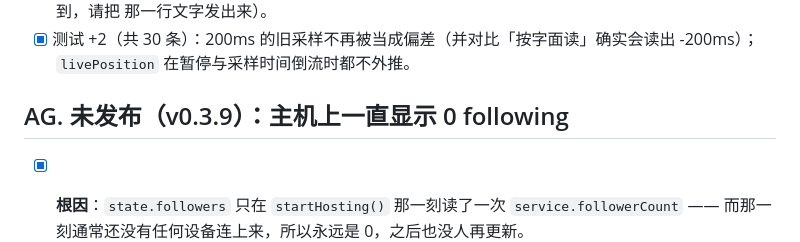
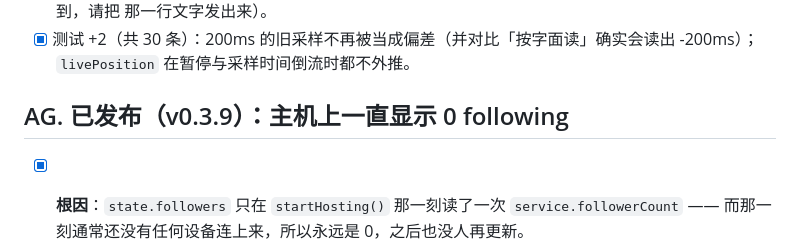
Before and after one commit to trdthg/khinsiderTV, a Markdown page: TODO.md, the part around the change. GitHub-like rendering.

Commit message:
docs: this round shipped as v0.3.9

```diff
--- a/TODO.md
+++ b/TODO.md
@@ -1121,7 +1121,7 @@
 - [x] 测试 +2（共 30 条）：200ms 的旧采样不再被当成偏差（并对比「按字面读」确实会读出 -200ms）；
       `livePosition` 在暂停与采样时间倒流时都不外推。
 
-## AG. 未发布（v0.3.9）：主机上一直显示 0 following
+## AG. 已发布（v0.3.9）：主机上一直显示 0 following
 
 - [x] **根因**：`state.followers` 只在 `startHosting()` 那一刻读了一次 `service.followerCount` ——
       而那一刻通常还没有任何设备连上来，所以永远是 0，之后也没人再更新。
```
